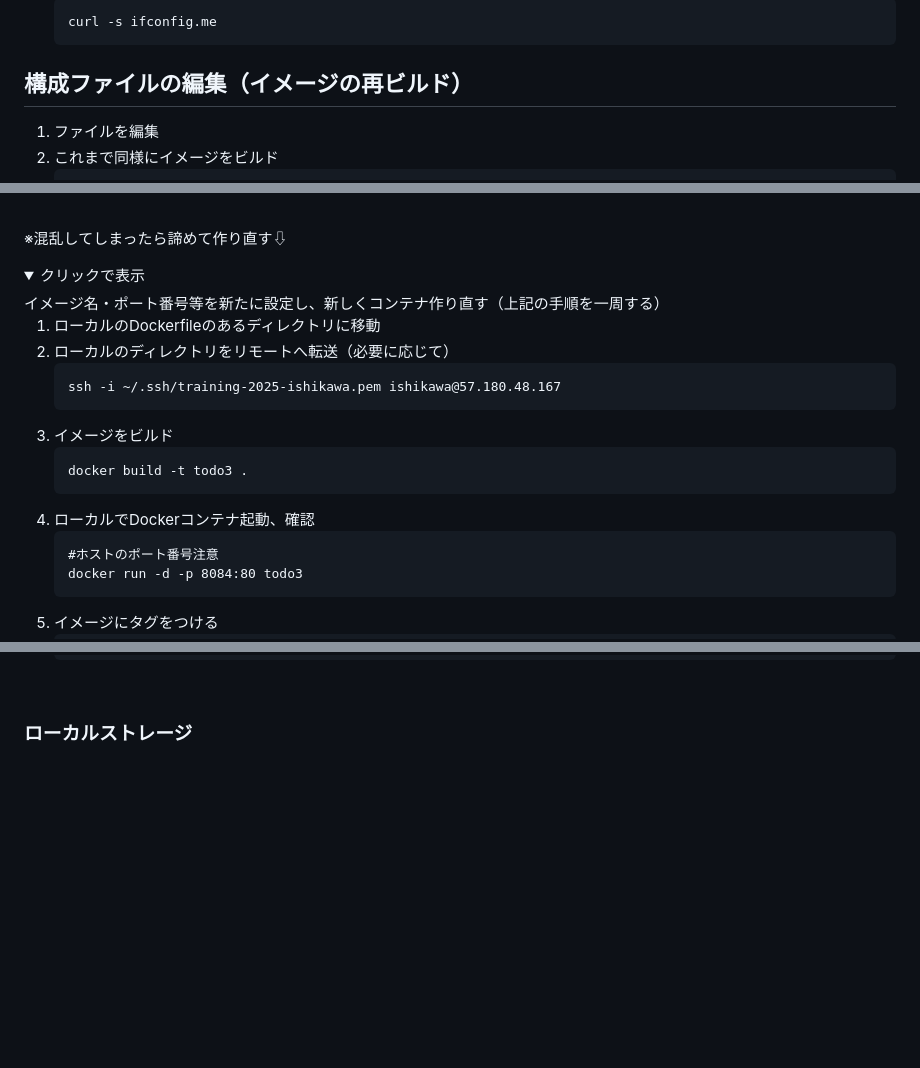
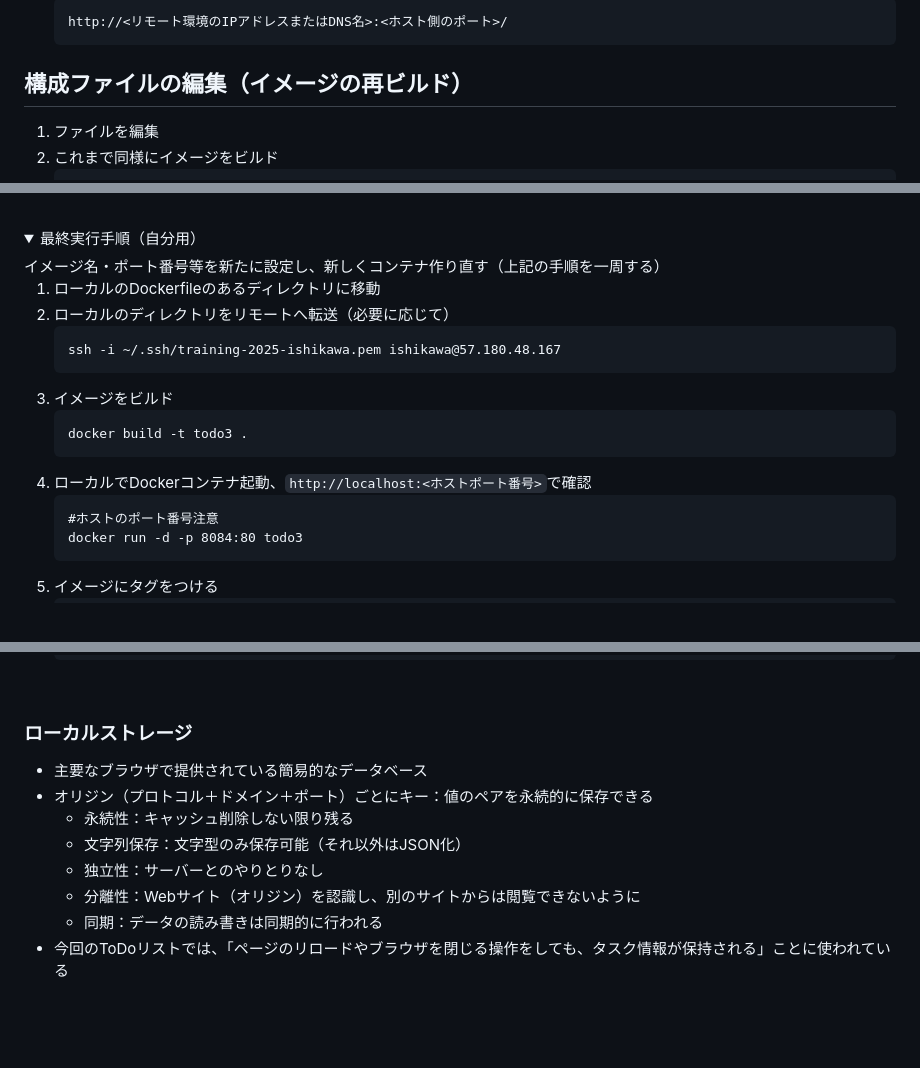
Before and after one commit to Suzuka-Ishikawa/IT-training, a Markdown page: README.md, 3 parts joined by grey strips. Drawn GitHub-style; folded sections open; blank space fills up the shorter version.

````diff
--- a/README.md
+++ b/README.md
@@ -1377,5 +1387,5 @@ Webページに動きのある機能を追加
    ```
-   curl -s ifconfig.me
+   http://<リモート環境のIPアドレスまたはDNS名>:<ホスト側のポート>/
    ```
 
 ## 構成ファイルの編集（イメージの再ビルド）
@@ -1429,8 +1439,8 @@ Webページに動きのある機能を追加
 
 <br/>
 
-※混乱してしまったら諦めて作り直す⇩
-<details><summary>クリックで表示</summary>
+
+<details><summary>最終実行手順（自分用）</summary>
 イメージ名・ポート番号等を新たに設定し、新しくコンテナ作り直す（上記の手順を一周する）
 
 1. ローカルのDockerfileのあるディレクトリに移動
@@ -1442,7 +1452,7 @@ Webページに動きのある機能を追加
    ```
    docker build -t todo3 .
    ```
-4. ローカルでDockerコンテナ起動、確認
+4. ローカルでDockerコンテナ起動、`http://localhost:<ホストポート番号>`で確認
    ```
    #ホストのポート番号注意
    docker run -d -p 8084:80 todo3
@@ -1477,6 +1487,14 @@ Webページに動きのある機能を追加
 <br/>
 
 ### ローカルストレージ
+- 主要なブラウザで提供されている簡易的なデータベース
+- オリジン（プロトコル＋ドメイン＋ポート）ごとにキー：値のペアを永続的に保存できる
+  - 永続性：キャッシュ削除しない限り残る
+  - 文字列保存：文字型のみ保存可能（それ以外はJSON化）
+  - 独立性：サーバーとのやりとりなし
+  - 分離性：Webサイト（オリジン）を認識し、別のサイトからは閲覧できないように
+  - 同期：データの読み書きは同期的に行われる
+- 今回のToDoリストでは、「ページのリロードやブラウザを閉じる操作をしても、タスク情報が保持される」ことに使われている
 
 <br/>
 
````
Also changed, not shown: other parts of README.md (+19 -9 lines).
